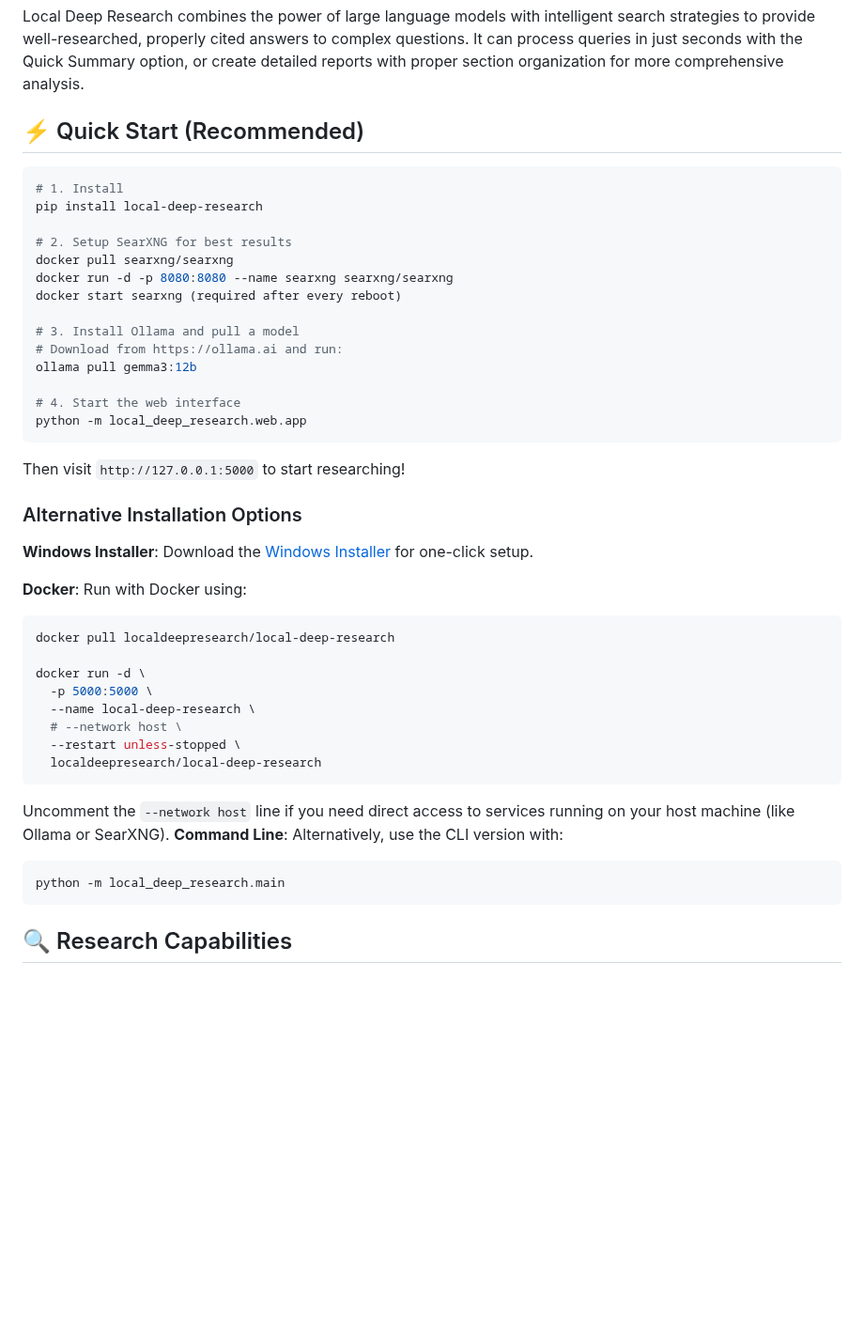
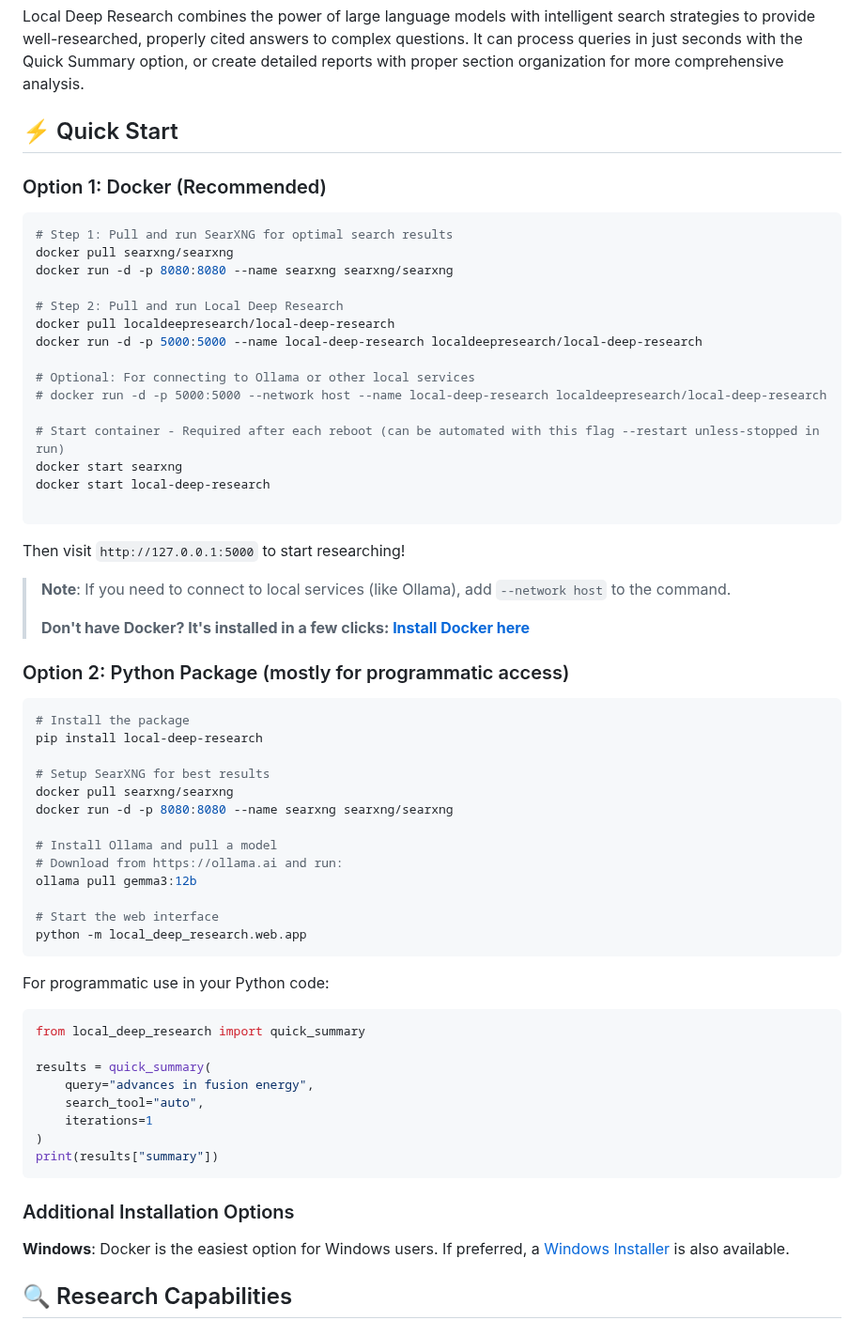
Before and after one commit to ujesh-sakariya/local-deep-research, a Markdown page: README.md, the part around the change. Shown at 94% size. GitHub-like rendering; blank space fills up the shorter version.

````diff
--- a/README.md
+++ b/README.md
@@ -28,49 +28,69 @@ Local Deep Research is a powerful AI research assistant that:
 
 Local Deep Research combines the power of large language models with intelligent search strategies to provide well-researched, properly cited answers to complex questions. It can process queries in just seconds with the Quick Summary option, or create detailed reports with proper section organization for more comprehensive analysis.
 
-## ⚡ Quick Start (Recommended)
+## ⚡ Quick Start
+
+### Option 1: Docker (Recommended)
 
 ```bash
-# 1. Install
-pip install local-deep-research
-
-# 2. Setup SearXNG for best results
+# Step 1: Pull and run SearXNG for optimal search results
 docker pull searxng/searxng
 docker run -d -p 8080:8080 --name searxng searxng/searxng
-docker start searxng (required after every reboot)
 
-# 3. Install Ollama and pull a model
-# Download from https://ollama.ai and run:
-ollama pull gemma3:12b
+# Step 2: Pull and run Local Deep Research
+docker pull localdeepresearch/local-deep-research
+docker run -d -p 5000:5000 --name local-deep-research localdeepresearch/local-deep-research
 
-# 4. Start the web interface
-python -m local_deep_research.web.app
+# Optional: For connecting to Ollama or other local services
+# docker run -d -p 5000:5000 --network host --name local-deep-research localdeepresearch/local-deep-research
+
+# Start container - Required after each reboot (can be automated with this flag --restart unless-stopped in run)
+docker start searxng
+docker start local-deep-research
+
 ```
 
 Then visit `http://127.0.0.1:5000` to start researching!
 
-### Alternative Installation Options
+> **Note**: If you need to connect to local services (like Ollama), add `--network host` to the command.
+>
+> **Don't have Docker? It's installed in a few clicks: [Install Docker here](https://www.docker.com/get-started/)**
 
-**Windows Installer**: Download the [Windows Installer](https://github.com/LearningCircuit/local-deep-research/releases/download/v0.1.0/LocalDeepResearch_Setup.exe) for one-click setup.
-
-**Docker**: Run with Docker using:
+### Option 2: Python Package (mostly for programmatic access)
 
 ```bash
-docker pull localdeepresearch/local-deep-research
+# Install the package
+pip install local-deep-research
 
-docker run -d \
-  -p 5000:5000 \
-  --name local-deep-research \
-  # --network host \
-  --restart unless-stopped \
-  localdeepresearch/local-deep-research
+# Setup SearXNG for best results
+docker pull searxng/searxng
+docker run -d -p 8080:8080 --name searxng searxng/searxng
+
+# Install Ollama and pull a model
+# Download from https://ollama.ai and run:
+ollama pull gemma3:12b
+
+# Start the web interface
+python -m local_deep_research.web.app
 ```
 
-Uncomment the `--network host` line if you need direct access to services running on your host machine (like Ollama or SearXNG).
-**Command Line**: Alternatively, use the CLI version with:
-```bash
-python -m local_deep_research.main
+For programmatic use in your Python code:
+
+```python
+from local_deep_research import quick_summary
+
+results = quick_summary(
+    query="advances in fusion energy",
+    search_tool="auto",
+    iterations=1
+)
+print(results["summary"])
 ```
+
+### Additional Installation Options
+
+**Windows**: Docker is the easiest option for Windows users. If preferred, a [Windows Installer](https://github.com/LearningCircuit/local-deep-research/releases/download/v0.1.0/LocalDeepResearch_Setup.exe) is also available.
+
 
 ## 🔍 Research Capabilities
 
````
